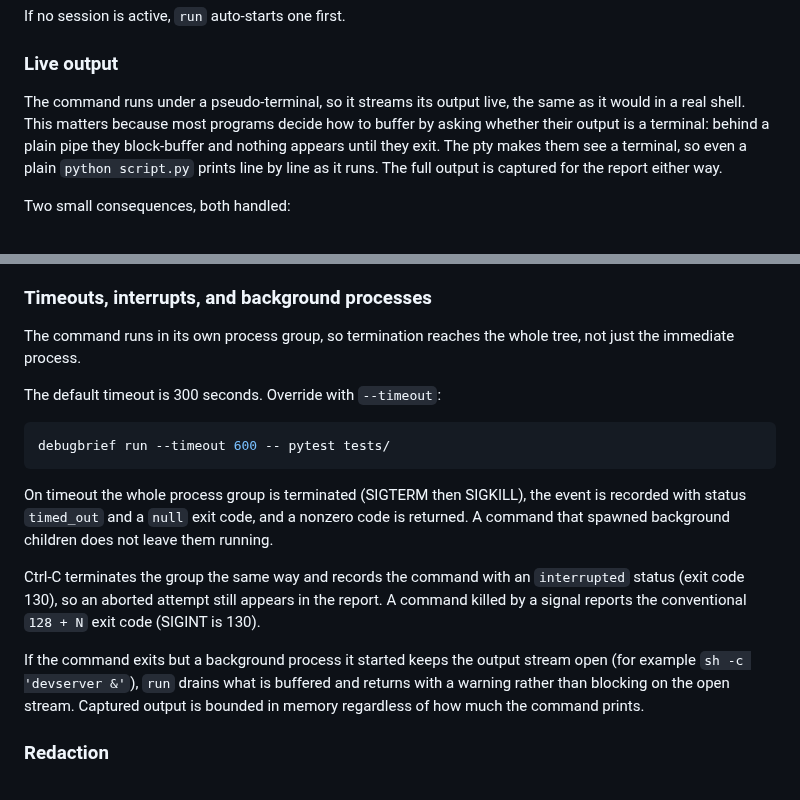
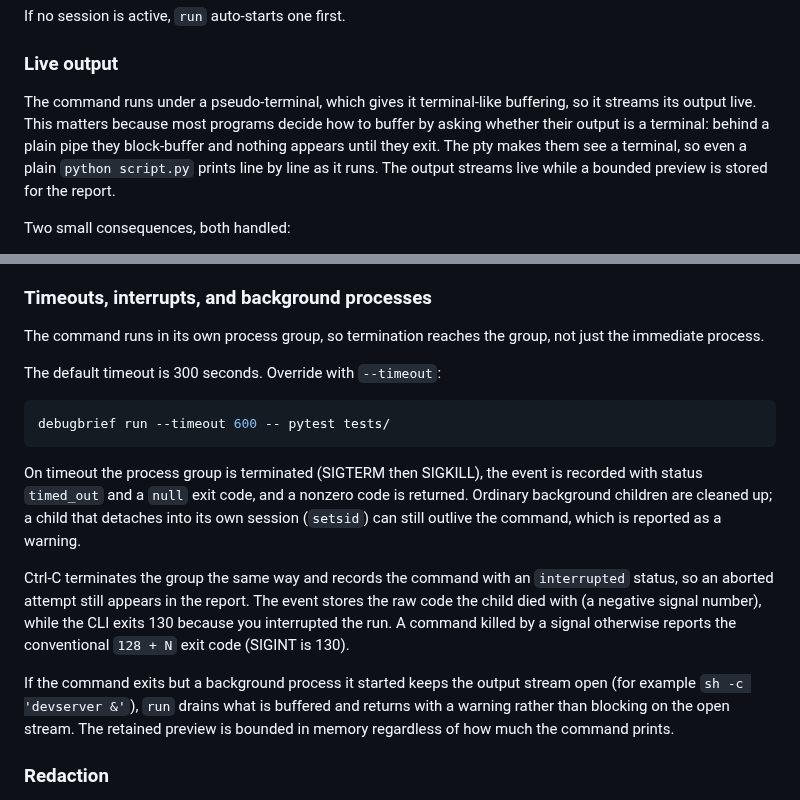
Before and after one commit to hari-kancharla/Debug-Brief, a Markdown page: docs/COMMANDS.md, 2 parts joined by grey strips. Drawn GitHub-style.

````diff
--- a/docs/COMMANDS.md
+++ b/docs/COMMANDS.md
@@ -99,12 +99,13 @@ If no session is active, `run` auto-starts one first.
 
 ### Live output
 
-The command runs under a pseudo-terminal, so it streams its output live, the
-same as it would in a real shell. This matters because most programs decide how
-to buffer by asking whether their output is a terminal: behind a plain pipe they
-block-buffer and nothing appears until they exit. The pty makes them see a
-terminal, so even a plain `python script.py` prints line by line as it runs. The
-full output is captured for the report either way.
+The command runs under a pseudo-terminal, which gives it terminal-like
+buffering, so it streams its output live. This matters because most programs
+decide how to buffer by asking whether their output is a terminal: behind a
+plain pipe they block-buffer and nothing appears until they exit. The pty makes
+them see a terminal, so even a plain `python script.py` prints line by line as
+it runs. The output streams live while a bounded preview is stored for the
+report.
 
 Two small consequences, both handled:
 
@@ -134,8 +135,8 @@ a no-op: the automatic classification wins.
 
 ### Timeouts, interrupts, and background processes
 
-The command runs in its own process group, so termination reaches the whole
-tree, not just the immediate process.
+The command runs in its own process group, so termination reaches the group,
+not just the immediate process.
 
 The default timeout is 300 seconds. Override with `--timeout`:
 
@@ -143,20 +144,22 @@ The default timeout is 300 seconds. Override with `--timeout`:
 debugbrief run --timeout 600 -- pytest tests/
 ```
 
-On timeout the whole process group is terminated (SIGTERM then SIGKILL), the
-event is recorded with status `timed_out` and a `null` exit code, and a nonzero
-code is returned. A command that spawned background children does not leave them
-running.
+On timeout the process group is terminated (SIGTERM then SIGKILL), the event is
+recorded with status `timed_out` and a `null` exit code, and a nonzero code is
+returned. Ordinary background children are cleaned up; a child that detaches
+into its own session (`setsid`) can still outlive the command, which is reported
+as a warning.
 
 Ctrl-C terminates the group the same way and records the command with an
-`interrupted` status (exit code 130), so an aborted attempt still appears in the
-report. A command killed by a signal reports the conventional `128 + N` exit
-code (SIGINT is 130).
+`interrupted` status, so an aborted attempt still appears in the report. The
+event stores the raw code the child died with (a negative signal number), while
+the CLI exits 130 because you interrupted the run. A command killed by a signal
+otherwise reports the conventional `128 + N` exit code (SIGINT is 130).
 
 If the command exits but a background process it started keeps the output stream
 open (for example `sh -c 'devserver &'`), `run` drains what is buffered and
-returns with a warning rather than blocking on the open stream. Captured output
-is bounded in memory regardless of how much the command prints.
+returns with a warning rather than blocking on the open stream. The retained
+preview is bounded in memory regardless of how much the command prints.
 
 ### Redaction
 
````
Also changed, not shown: CHANGELOG.md (+27 -20 lines), README.md (+5 -2 lines).
